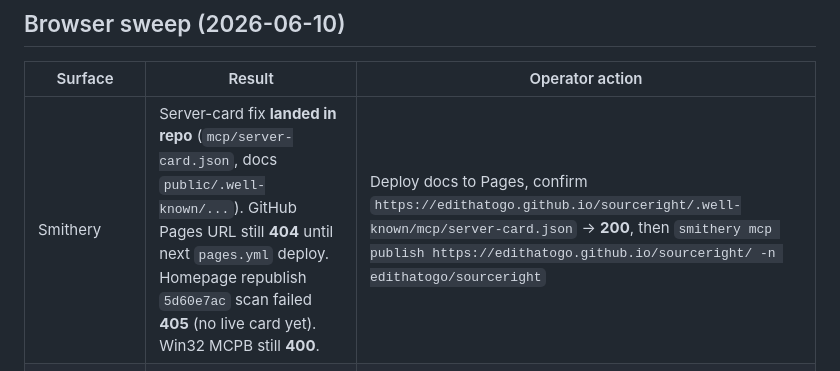
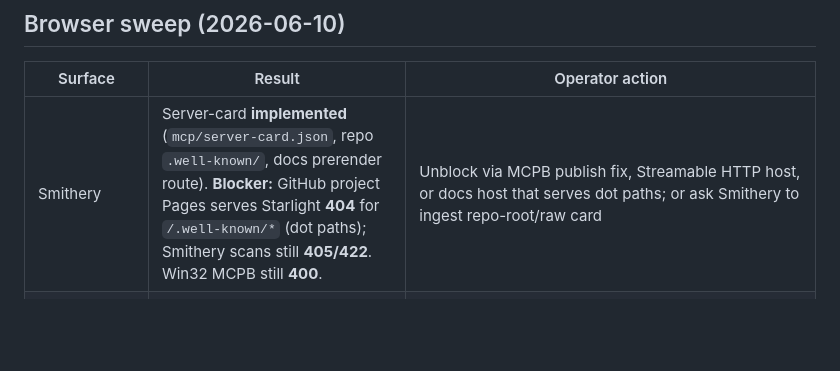
Before and after one commit to edithatogo/sourceright, a Markdown page: conductor/submission-packets/remaining-live-actions.md, the part around the change. Drawn GitHub-style; blank space fills up the shorter version.

Commit message:
Document GitHub Pages well-known limitation for Smithery scans.

```diff
--- a/conductor/submission-packets/remaining-live-actions.md
+++ b/conductor/submission-packets/remaining-live-actions.md
@@ -10,7 +10,7 @@ repo evidence alone. Use it after the local readiness checks are green.
 
 | Surface | Result | Operator action |
 | --- | --- | --- |
-| Smithery | Server-card fix **landed in repo** (`mcp/server-card.json`, docs `public/.well-known/...`). GitHub Pages URL still **404** until next `pages.yml` deploy. Homepage republish `5d60e7ac` scan failed **405** (no live card yet). Win32 MCPB still **400**. | Deploy docs to Pages, confirm `https://edithatogo.github.io/sourceright/.well-known/mcp/server-card.json` → **200**, then `smithery mcp publish https://edithatogo.github.io/sourceright/ -n edithatogo/sourceright` |
+| Smithery | Server-card **implemented** (`mcp/server-card.json`, repo `.well-known/`, docs prerender route). **Blocker:** GitHub project Pages serves Starlight **404** for `/.well-known/*` (dot paths); Smithery scans still **405/422**. Win32 MCPB still **400**. | Unblock via MCPB publish fix, Streamable HTTP host, or docs host that serves dot paths; or ask Smithery to ingest repo-root/raw card |
 | Glama | API and listing URLs return **404**; search has no match | Sign in at `glama.ai/mcp/servers`, use **Add Server** with `https://github.com/edithatogo/sourceright` |
 | OJS/PKP | No `sourceright` entry in `pkp/plugin-gallery` | Open Gallery PR or run disposable OJS smoke when infrastructure exists |
 | arXiv `submit-ce` | Issue **#72 open**; no maintainer acceptance yet | Monitor and reply on #72 if needed |
```
Also changed, not shown: 1 other file.
